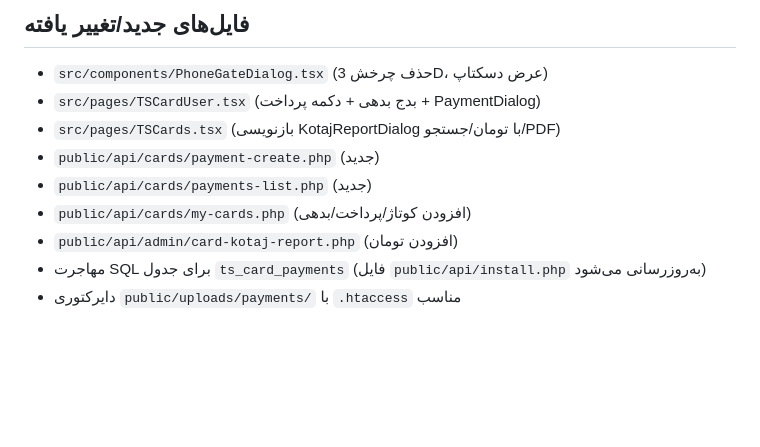
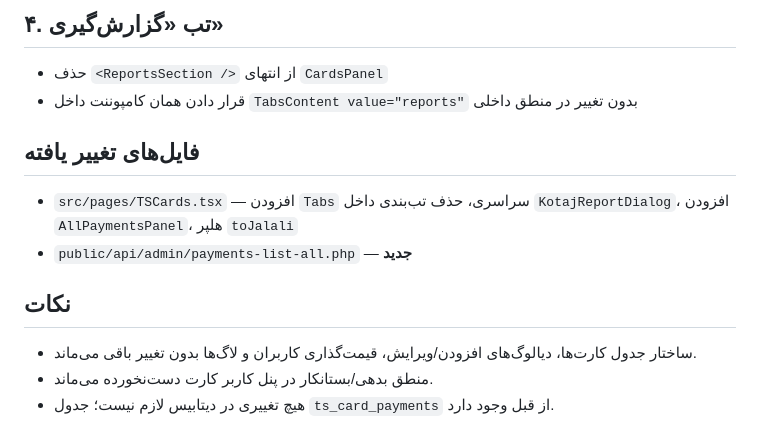
Before and after one commit to xematin/tarkhisun-08261d5b, a Markdown page: .lovable/plan.md, the part around one of its changes. Drawn GitHub-style; blank space fills up the shorter version.

```diff
--- a/.lovable/plan.md
+++ b/.lovable/plan.md
@@ -54,11 +45,13 @@ Endpointهای جدید (PHP، در `public/api/cards/`):
 
-## فایل‌های جدید/تغییر یافته
-- `src/components/PhoneGateDialog.tsx` (حذف چرخش 3D، عرض دسکتاپ)
-- `src/pages/TSCardUser.tsx` (بدج بدهی + دکمه پرداخت + PaymentDialog)
-- `src/pages/TSCards.tsx` (بازنویسی KotajReportDialog با تومان/جستجو/PDF)
-- `public/api/cards/payment-create.php` (جدید)
-- `public/api/cards/payments-list.php` (جدید)
-- `public/api/cards/my-cards.php` (افزودن کوتاژ/پرداخت/بدهی)
-- `public/api/admin/card-kotaj-report.php` (افزودن تومان)
-- مهاجرت SQL برای جدول `ts_card_payments` (فایل `public/api/install.php` به‌روزرسانی می‌شود)
-- دایرکتوری `public/uploads/payments/` با `.htaccess` مناسب
+## ۴. تب «گزارش‌گیری»
+- حذف `<ReportsSection />` از انتهای `CardsPanel`
+- قرار دادن همان کامپوننت داخل `TabsContent value="reports"` بدون تغییر در منطق داخلی
+
+## فایل‌های تغییر یافته
+- `src/pages/TSCards.tsx` — افزودن `Tabs` سراسری، حذف تب‌بندی داخل `KotajReportDialog`، افزودن `AllPaymentsPanel`، هلپر `toJalali`
+- `public/api/admin/payments-list-all.php` — **جدید**
+
+## نکات
+- ساختار جدول کارت‌ها، دیالوگ‌های افزودن/ویرایش، قیمت‌گذاری کاربران و لاگ‌ها بدون تغییر باقی می‌ماند.
+- منطق بدهی/بستانکار در پنل کاربر کارت دست‌نخورده می‌ماند.
+- هیچ تغییری در دیتابیس لازم نیست؛ جدول `ts_card_payments` از قبل وجود دارد.
```
Also changed, not shown: other parts of .lovable/plan.md (+33 -42 lines).
